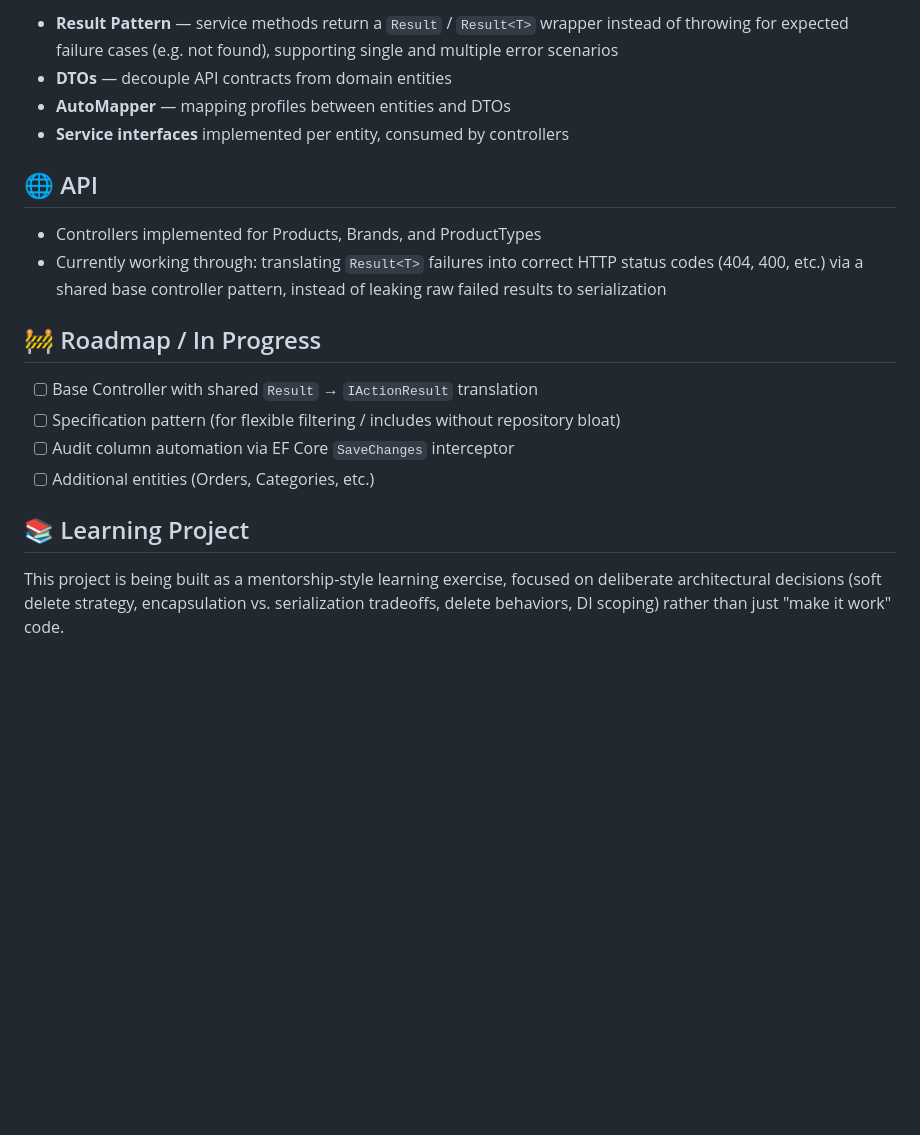
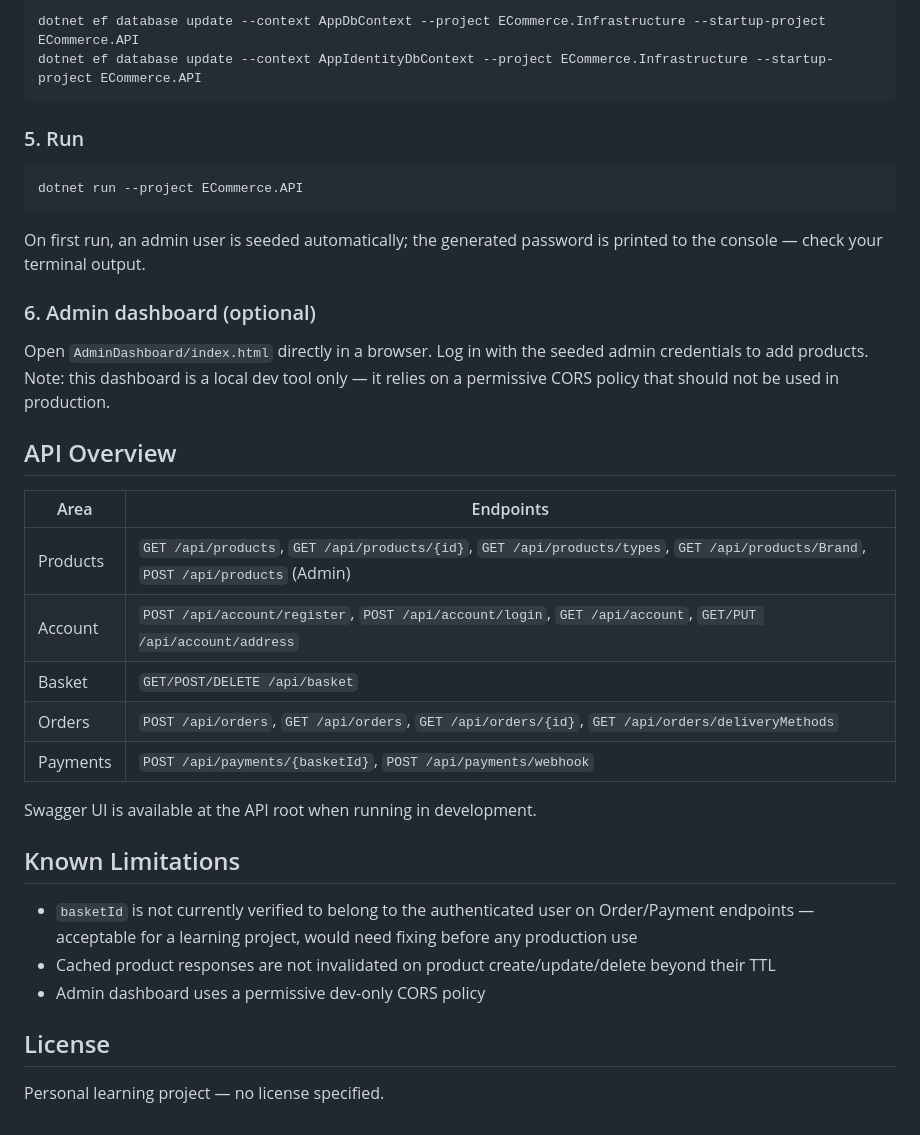
Before and after one commit to Moha-sami/ECommerce, a Markdown page: README.md, the part around one of its changes. Rendered like a GitHub page; blank space fills up the shorter version.

````diff
--- a/README.md
+++ b/README.md
@@ -56,21 +77,39 @@ Implemented at the repository level (explicit flag flip on delete, not a hard `D
 
-- **Result Pattern** — service methods return a `Result` / `Result<T>` wrapper instead of throwing for expected failure cases (e.g. not found), supporting single and multiple error scenarios
-- **DTOs** — decouple API contracts from domain entities
-- **AutoMapper** — mapping profiles between entities and DTOs
-- **Service interfaces** implemented per entity, consumed by controllers
+```bash
+dotnet ef database update --context AppDbContext --project ECommerce.Infrastructure --startup-project ECommerce.API
+dotnet ef database update --context AppIdentityDbContext --project ECommerce.Infrastructure --startup-project ECommerce.API
+```
 
-## 🌐 API
+### 5. Run
 
-- Controllers implemented for Products, Brands, and ProductTypes
-- Currently working through: translating `Result<T>` failures into correct HTTP status codes (404, 400, etc.) via a shared base controller pattern, instead of leaking raw failed results to serialization
+```bash
+dotnet run --project ECommerce.API
+```
 
-## 🚧 Roadmap / In Progress
+On first run, an admin user is seeded automatically; the generated password is printed to the console — check your terminal output.
 
-- [ ] Base Controller with shared `Result` → `IActionResult` translation
-- [ ] Specification pattern (for flexible filtering / includes without repository bloat)
-- [ ] Audit column automation via EF Core `SaveChanges` interceptor
-- [ ] Additional entities (Orders, Categories, etc.)
+### 6. Admin dashboard (optional)
 
-## 📚 Learning Project
+Open `AdminDashboard/index.html` directly in a browser. Log in with the seeded admin credentials to add products. Note: this dashboard is a local dev tool only — it relies on a permissive CORS policy that should not be used in production.
 
-This project is being built as a mentorship-style learning exercise, focused on deliberate architectural decisions (soft delete strategy, encapsulation vs. serialization tradeoffs, delete behaviors, DI scoping) rather than just "make it work" code.
+## API Overview
+
+| Area | Endpoints |
+|---|---|
+| Products | `GET /api/products`, `GET /api/products/{id}`, `GET /api/products/types`, `GET /api/products/Brand`, `POST /api/products` (Admin) |
+| Account | `POST /api/account/register`, `POST /api/account/login`, `GET /api/account`, `GET/PUT /api/account/address` |
+| Basket | `GET/POST/DELETE /api/basket` |
+| Orders | `POST /api/orders`, `GET /api/orders`, `GET /api/orders/{id}`, `GET /api/orders/deliveryMethods` |
+| Payments | `POST /api/payments/{basketId}`, `POST /api/payments/webhook` |
+
+Swagger UI is available at the API root when running in development.
+
+## Known Limitations
+
+- `basketId` is not currently verified to belong to the authenticated user on Order/Payment endpoints — acceptable for a learning project, would need fixing before any production use
+- Cached product responses are not invalidated on product create/update/delete beyond their TTL
+- Admin dashboard uses a permissive dev-only CORS policy
+
+## License
+
+Personal learning project — no license specified.
````
Also changed, not shown: other parts of README.md (+54 -33 lines).
